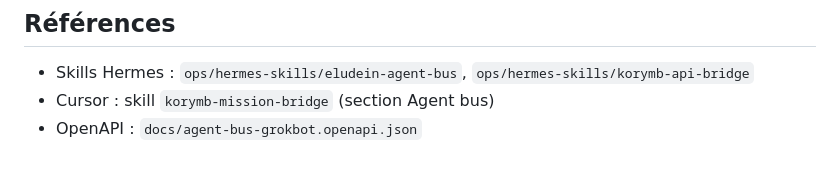
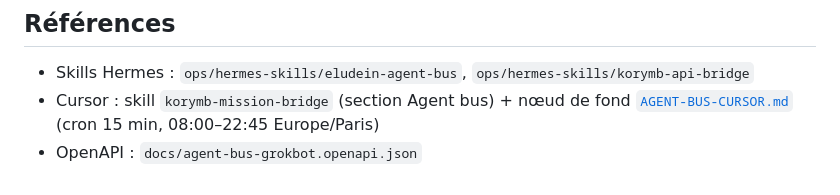
Before and after one commit to eludinart/korymb, a Markdown page: docs/AGENT-BUS-GROKBOT.md, the part around the change. Drawn GitHub-style.

```diff
--- a/docs/AGENT-BUS-GROKBOT.md
+++ b/docs/AGENT-BUS-GROKBOT.md
@@ -83,5 +83,5 @@ Pour `bus_ack` / `bus_done`, passer l’`id` tel quel (ex. `bus-a1b2c3d4e5f6`) d
 ## Références
 
 - Skills Hermes : `ops/hermes-skills/eludein-agent-bus`, `ops/hermes-skills/korymb-api-bridge`
-- Cursor : skill `korymb-mission-bridge` (section Agent bus)
+- Cursor : skill `korymb-mission-bridge` (section Agent bus) + nœud de fond [`AGENT-BUS-CURSOR.md`](./AGENT-BUS-CURSOR.md) (cron 15 min, 08:00–22:45 Europe/Paris)
 - OpenAPI : `docs/agent-bus-grokbot.openapi.json`
```
Also changed, not shown: docs/AGENT-BUS-CURSOR.md (added, +104 -0 lines), 1 other file.
